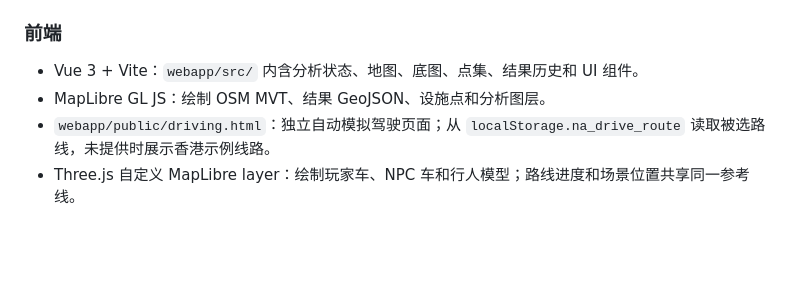
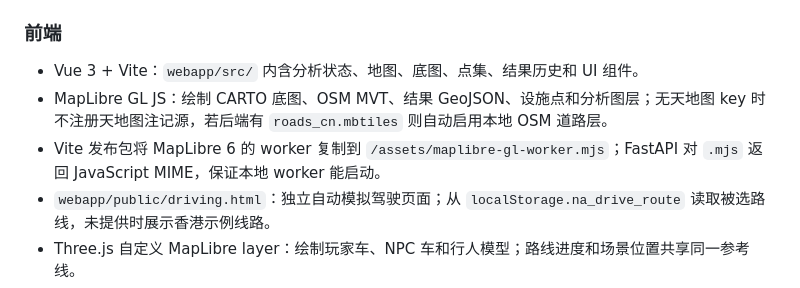
Before and after one commit to srmaper/osm-valhalla-network-analysis, a Markdown page: docs/ARCHITECTURE.md, the part around the change. Rendered like a GitHub page; blank space fills up the shorter version.

Commit message:
Fix local basemap worker and OSM fallback

```diff
--- a/docs/ARCHITECTURE.md
+++ b/docs/ARCHITECTURE.md
@@ -38,7 +38,8 @@ Vue 3 + MapLibre ──HTTP──> FastAPI :8004 ──────┤
 ### 前端
 
 - Vue 3 + Vite：`webapp/src/` 内含分析状态、地图、底图、点集、结果历史和 UI 组件。
-- MapLibre GL JS：绘制 OSM MVT、结果 GeoJSON、设施点和分析图层。
+- MapLibre GL JS：绘制 CARTO 底图、OSM MVT、结果 GeoJSON、设施点和分析图层；无天地图 key 时不注册天地图注记源，若后端有 `roads_cn.mbtiles` 则自动启用本地 OSM 道路层。
+- Vite 发布包将 MapLibre 6 的 worker 复制到 `/assets/maplibre-gl-worker.mjs`；FastAPI 对 `.mjs` 返回 JavaScript MIME，保证本地 worker 能启动。
 - `webapp/public/driving.html`：独立自动模拟驾驶页面；从 `localStorage.na_drive_route` 读取被选路线，未提供时展示香港示例线路。
 - Three.js 自定义 MapLibre layer：绘制玩家车、NPC 车和行人模型；路线进度和场景位置共享同一参考线。
 - 本仓库不发布手动驾驶独立页，也不从结果卡提供手动驾驶入口。
```
Also changed, not shown: README.md (+1 -0 lines), docs/screenshots/initial-analysis.png, 6 other files.
